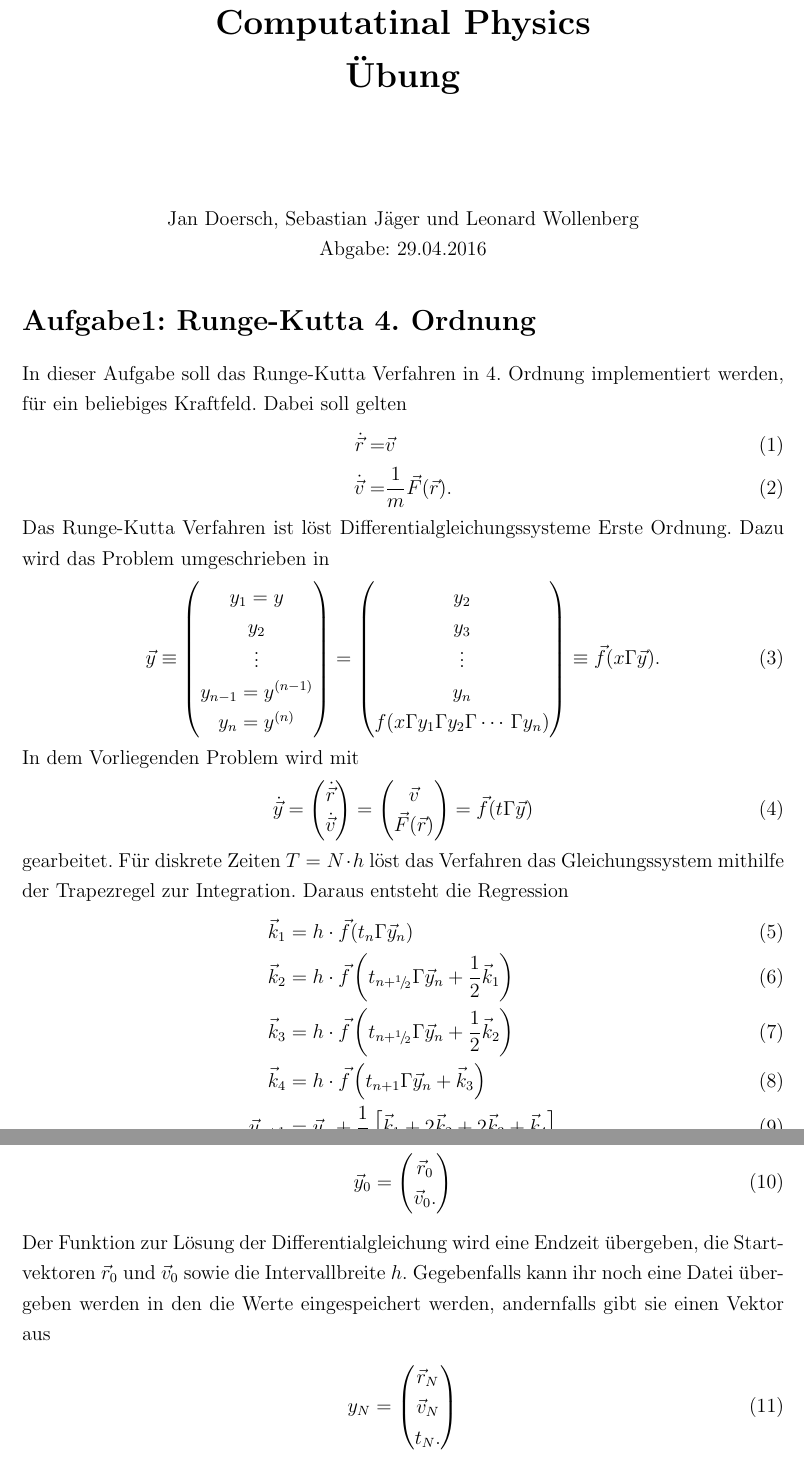
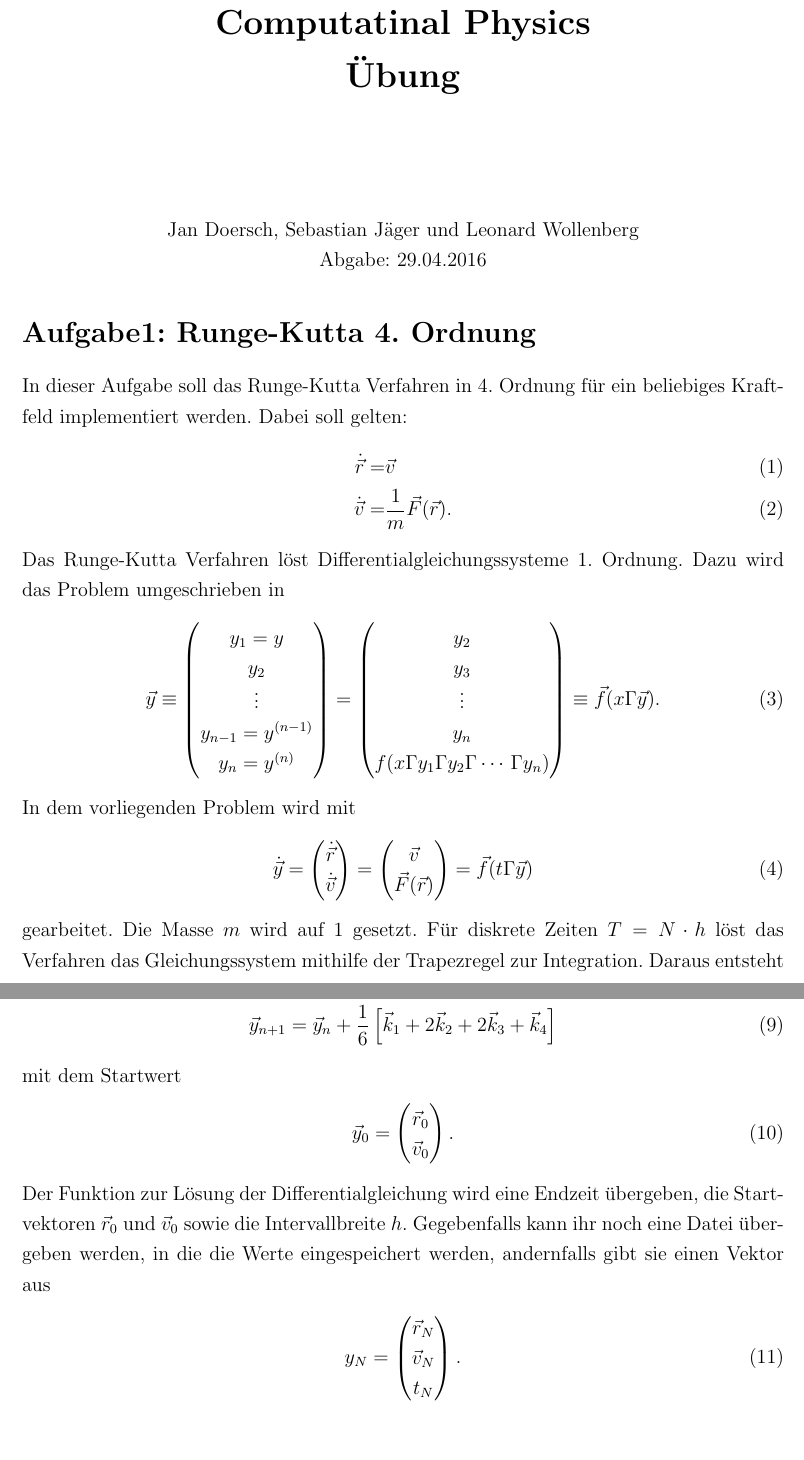
Before and after one commit to Leongrim/Computational-Physics, a LaTeX document (Blatt-03/Notizen/Notizen.tex, which reads Blatt-03/Notizen/Aufgaben/Aufgabe1.tex): two parts of pages 2 and 3 of 7, joined at a grey line, cut so that both start at the same text, the shorter picture padded with empty space. Compiled offline with pdfLaTeX.

Commit message:
Aufgabe1.tex überarbeitet

```diff
--- a/Blatt-03/Notizen/Aufgaben/Aufgabe1.tex
+++ b/Blatt-03/Notizen/Aufgaben/Aufgabe1.tex
@@ -1,13 +1,14 @@
 % !TeX root = ../Notizen.tex
 
 \section*{Aufgabe1: Runge-Kutta 4. Ordnung}
-In dieser Aufgabe soll das Runge-Kutta Verfahren in 4. Ordnung implementiert werden, für ein beliebiges Kraftfeld.
-Dabei soll gelten
+In dieser Aufgabe soll das Runge-Kutta Verfahren in 4. Ordnung
+für ein beliebiges Kraftfeld implementiert werden.
+Dabei soll gelten:
 \begin{align}
 	\dot{\vec{r}}=&\vec{v}\\
 	\dot{\vec{v}}=&\frac{1}{m}\vec{F}(\vec{r}).
 \end{align}
-Das Runge-Kutta Verfahren ist löst Differentialgleichungssysteme Erste Ordnung. Dazu wird das Problem umgeschrieben in
+Das Runge-Kutta Verfahren löst Differentialgleichungssysteme 1. Ordnung. Dazu wird das Problem umgeschrieben in
 \begin{align}
 	\vec{y}&\equiv
 	\begin{pmatrix}
@@ -18,7 +19,7 @@ Das Runge-Kutta Verfahren ist löst Differentialgleichungssysteme Erste Ordnung.
 	\end{pmatrix}
 	\equiv\vec{f}(x,\vec{y}).
 \end{align}
-In dem Vorliegenden Problem wird mit
+In dem vorliegenden Problem wird mit
 \begin{align}
 	\dot{\vec{y}}=\begin{pmatrix}
 		\dot{\vec{r}}\\\dot{\vec{v}}
@@ -30,10 +31,7 @@ In dem Vorliegenden Problem wird mit
 	=\vec{f}(t,\vec{y})
 \end{align}
 gearbeitet.
+Die Masse $m$ wird auf 1 gesetzt.
 Für diskrete Zeiten $T= N\cdot h$ löst das Verfahren das Gleichungssystem mithilfe der Trapezregel zur Integration.
 Daraus entsteht die Regression
 \begin{align}
-	\vec{k}_1&=h\cdot \vec{f}(t_n , \vec{y}_n)\\
-	\vec{k}_2&=h\cdot \vec{f}\left(t_{n+^1\!/\!_2},\vec{y}_n+\frac{1}{2}\vec{k}_1\right)\\
-	\vec{k}_3&=h\cdot \vec{f}\left(t_{n+^1\!/\!_2},\vec{y}_n+\frac{1}{2}\vec{k}_2\right)\\
-	\vec{k}_4&=h\cdot \vec{f}\left(t_{n+1},\vec{y}_n+\vec{k}_3\right)\\
@@ -40,16 +42,16 @@ Daraus entsteht die Regression
 	\vec{y}_{n+1}&=\vec{y}_n + \frac{1}{6}\left[ \vec{k}_1 + 2 \vec{k}_2 +2\vec{k}_3 +\vec{k}_4 \right]
 \end{align}
-mit den Startwert
+mit dem Startwert
 \begin{align}
 	\vec{y}_0=
 	\begin{pmatrix}
-		\vec{r}_0\\\vec{v}_0.
-	\end{pmatrix}
+		\vec{r}_0\\\vec{v}_0
+	\end{pmatrix}.
 \end{align}
-Der Funktion zur Lösung der Differentialgleichung wird eine Endzeit übergeben, die Startvektoren $\vec{r}_0$ und $\vec{v}_0$ sowie die Intervallbreite $h$. Gegebenfalls kann ihr noch eine Datei übergeben werden in den die Werte eingespeichert werden, andernfalls gibt sie einen Vektor aus
+Der Funktion zur Lösung der Differentialgleichung wird eine Endzeit übergeben, die Startvektoren $\vec{r}_0$ und $\vec{v}_0$ sowie die Intervallbreite $h$. Gegebenfalls kann ihr noch eine Datei übergeben werden, in die die Werte eingespeichert werden, andernfalls gibt sie einen Vektor aus
 \begin{align}
 	y_N =
 	\begin{pmatrix}
-		\vec{r}_N\\\vec{v}_N\\ t_N.
-	\end{pmatrix}
+		\vec{r}_N\\\vec{v}_N\\ t_N
+	\end{pmatrix}.
 \end{align}
```
Also changed, not shown: Blatt-03/Notizen/Aufgaben/Aufgabe1.tex (4 more changed lines).
